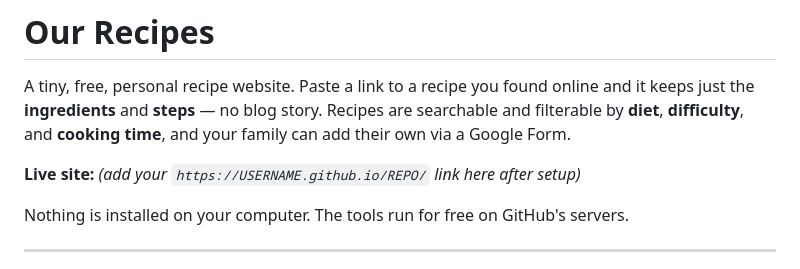
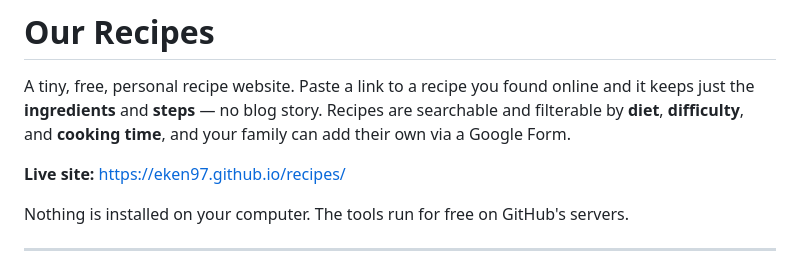
Before and after one commit to eken97/recipes, a Markdown page: README.md, the part around the change. Rendered like a GitHub page.

Commit message:
Add live site URL to README

```diff
--- a/README.md
+++ b/README.md
@@ -5,7 +5,7 @@ and it keeps just the **ingredients** and **steps** — no blog story. Recipes a
 searchable and filterable by **diet**, **difficulty**, and **cooking time**, and
 your family can add their own via a Google Form.
 
-**Live site:** _(add your `https://USERNAME.github.io/REPO/` link here after setup)_
+**Live site:** https://eken97.github.io/recipes/
 
 Nothing is installed on your computer. The tools run for free on GitHub's servers.
 
```
